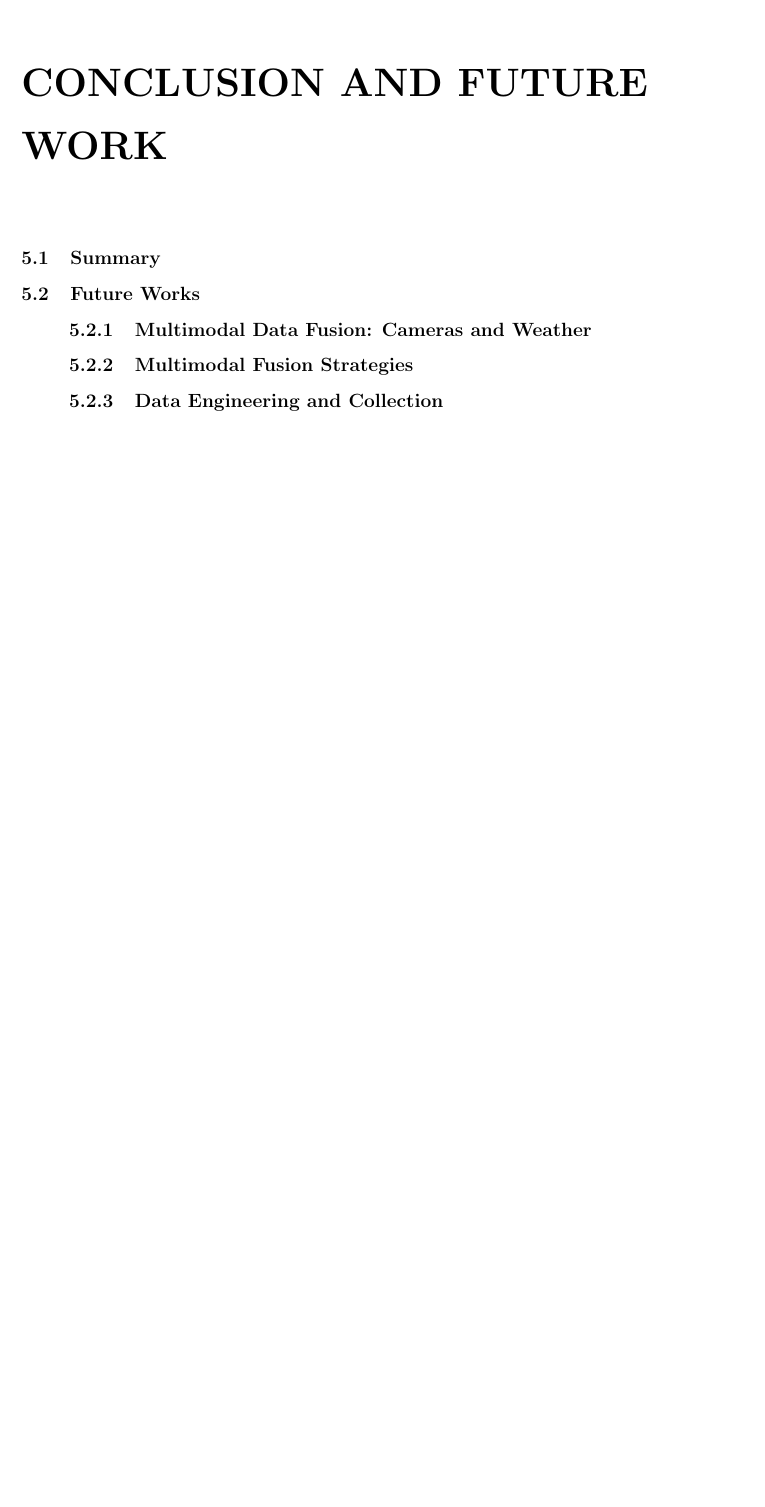
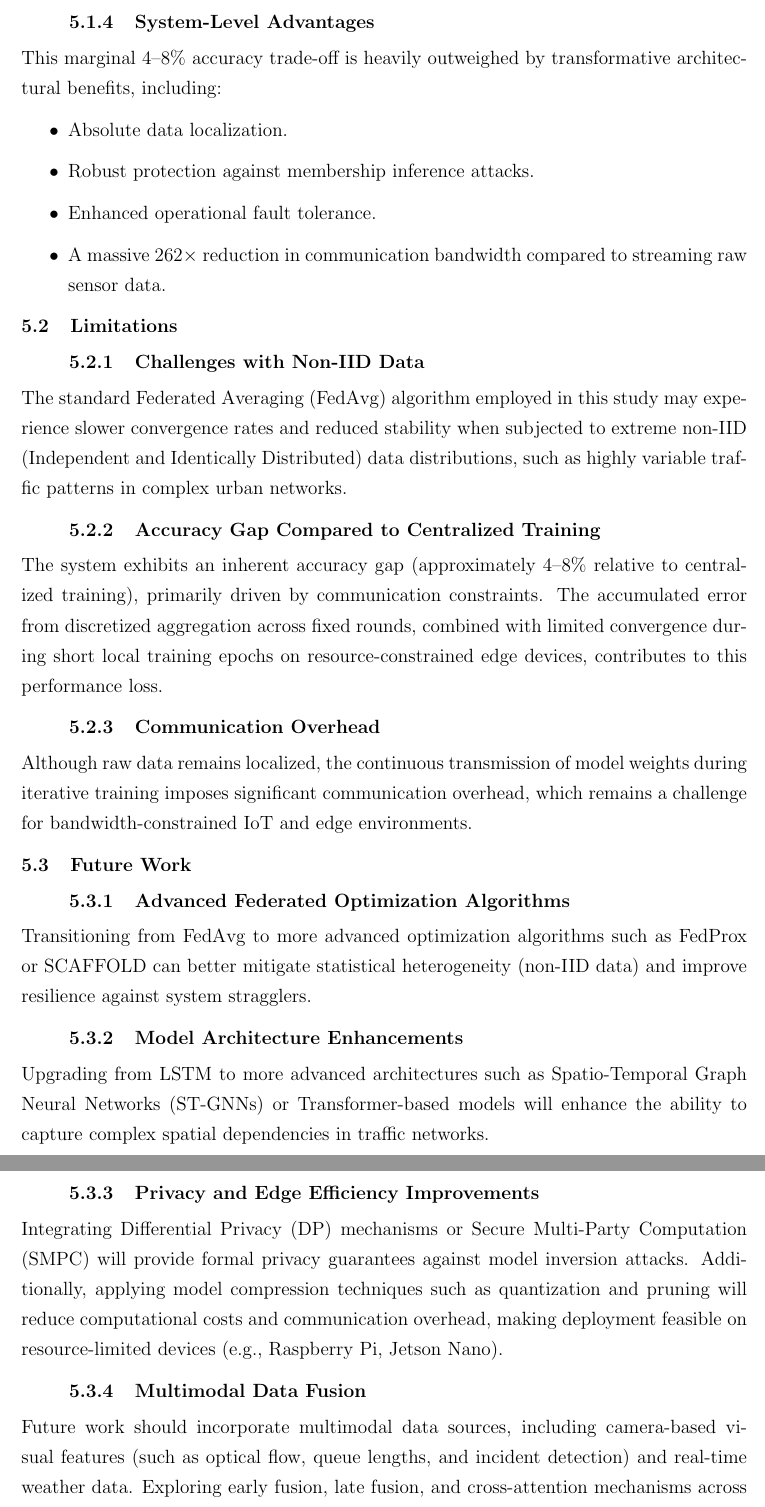
Before and after one commit to Volta-bot/AI-report, a LaTeX thesis (main.tex): part of page 20 of 21 before the commit and two parts of pages 22 and 23 of 24 after it, the two joined at a grey line, cut at the place of the change, the shorter picture padded with empty space. Compiled offline with pdfLaTeX.

Commit message:
Conclusion updated

```diff
--- a/main.tex
+++ b/main.tex
@@ -621,11 +621,8 @@ predicted value, and $n$ is the total number of samples.
 % =========================
 % CHAPTER 5
 % =========================
-\chapter{CONCLUSION AND FUTURE WORK}
+\chapter{Conclusion}
 
-\section{Summary}
+% Thêm một đoạn dẫn nhập ngắn gọn cho toàn bộ chương
+This chapter concludes the thesis by summarizing the core contributions and findings, acknowledging the inherent limitations of the proposed framework, and outlining potential directions for future research.
 
-\section{Future Works}
-\subsection{Multimodal Data Fusion: Cameras and Weather}
-\subsection{Multimodal Fusion Strategies}
-\subsection{Data Engineering and Collection}
@@ -633,3 +644,36 @@ predicted value, and $n$ is the total number of samples.
+\subsection{System-Level Advantages}
+This marginal 4--8\% accuracy trade-off is heavily outweighed by transformative architectural benefits, including:
+\begin{itemize}
+    \item Absolute data localization.
+    \item Robust protection against membership inference attacks.
+    \item Enhanced operational fault tolerance.
+    \item A massive $262\times$ reduction in communication bandwidth compared to streaming raw sensor data.
+\end{itemize}
+
+\section{Limitations}
+
+\subsection{Challenges with Non-IID Data}
+The standard Federated Averaging (FedAvg) algorithm employed in this study may experience slower convergence rates and reduced stability when subjected to extreme non-IID (Independent and Identically Distributed) data distributions, such as highly variable traffic patterns in complex urban networks.
+
+\subsection{Accuracy Gap Compared to Centralized Training}
+The system exhibits an inherent accuracy gap (approximately 4--8\% relative to centralized training), primarily driven by communication constraints. The accumulated error from discretized aggregation across fixed rounds, combined with limited convergence during short local training epochs on resource-constrained edge devices, contributes to this performance loss.
+
+\subsection{Communication Overhead}
+Although raw data remains localized, the continuous transmission of model weights during iterative training imposes significant communication overhead, which remains a challenge for bandwidth-constrained IoT and edge environments.
+
+\section{Future Work}
+
+\subsection{Advanced Federated Optimization Algorithms}
+Transitioning from FedAvg to more advanced optimization algorithms such as FedProx or SCAFFOLD can better mitigate statistical heterogeneity (non-IID data) and improve resilience against system stragglers.
+
+\subsection{Model Architecture Enhancements}
+Upgrading from LSTM to more advanced architectures such as Spatio-Temporal Graph Neural Networks (ST-GNNs) or Transformer-based models will enhance the ability to capture complex spatial dependencies in traffic networks.
+
+\subsection{Privacy and Edge Efficiency Improvements}
+Integrating Differential Privacy (DP) mechanisms or Secure Multi-Party Computation (SMPC) will provide formal privacy guarantees against model inversion attacks. Additionally, applying model compression techniques such as quantization and pruning will reduce computational costs and communication overhead, making deployment feasible on resource-limited devices (e.g., Raspberry Pi, Jetson Nano).
+
+\subsection{Multimodal Data Fusion}
+Future work should incorporate multimodal data sources, including camera-based visual features (such as optical flow, queue lengths, and incident detection) and real-time weather data. Exploring early fusion, late fusion, and cross-attention mechanisms across these modalities can significantly improve prediction robustness, particularly during non-recurring congestion events.
 % =========================
 % REFERENCES
 % =========================
```
Also changed, not shown: main.tex (16 more changed lines).
